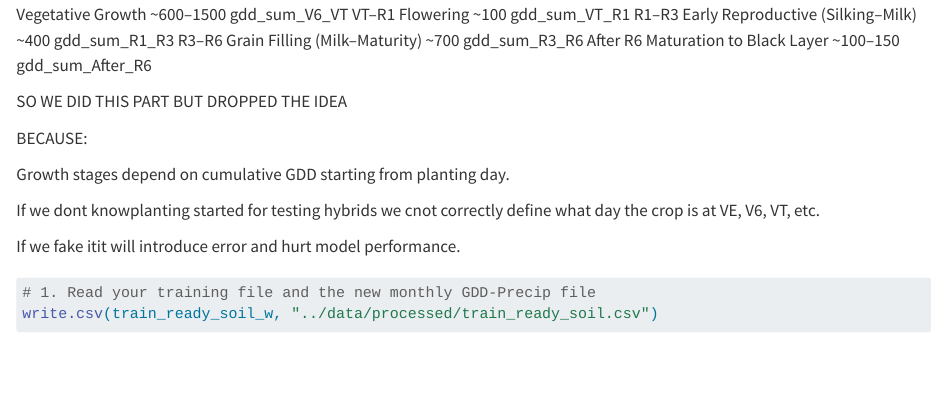
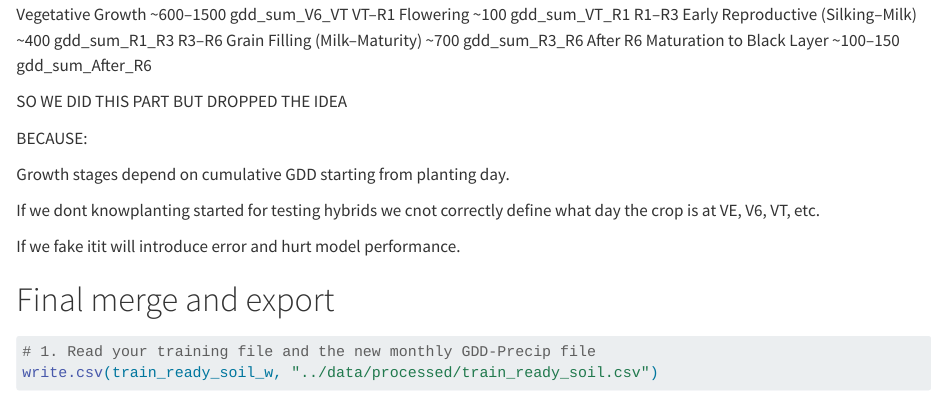
Before and after one commit to AmandeepDhaliwal-UGA/2025dsa_finalproject_group_aman-micah, a Quarto document (code/05_final_ml-train-ready_and_extracted-features.qmd): the page in a window 1100 px wide, from 9280 px down. Rendered offline with R 4.5, knitr and Pandoc in place of Quarto, with nearby package versions; some code elsewhere in the file could not run offline.

````diff
--- a/code/05_final_ml-train-ready_and_extracted-features.qmd
+++ b/code/05_final_ml-train-ready_and_extracted-features.qmd
@@ -331,6 +331,7 @@
 
 If we fake itit will introduce error and hurt model performance.
 
+# Final merge and export
 ```{r}
 # 1. Read your training file and the new monthly GDD-Precip file
 write.csv(train_ready_soil_w, "../data/processed/train_ready_soil.csv")
````
